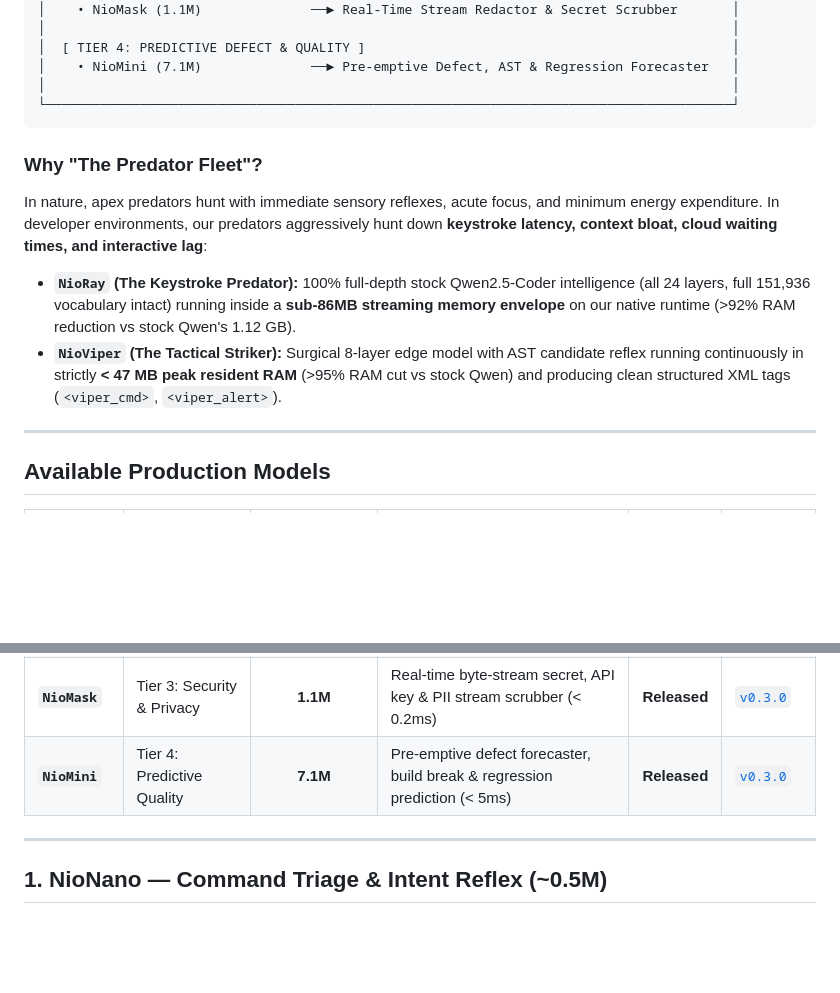
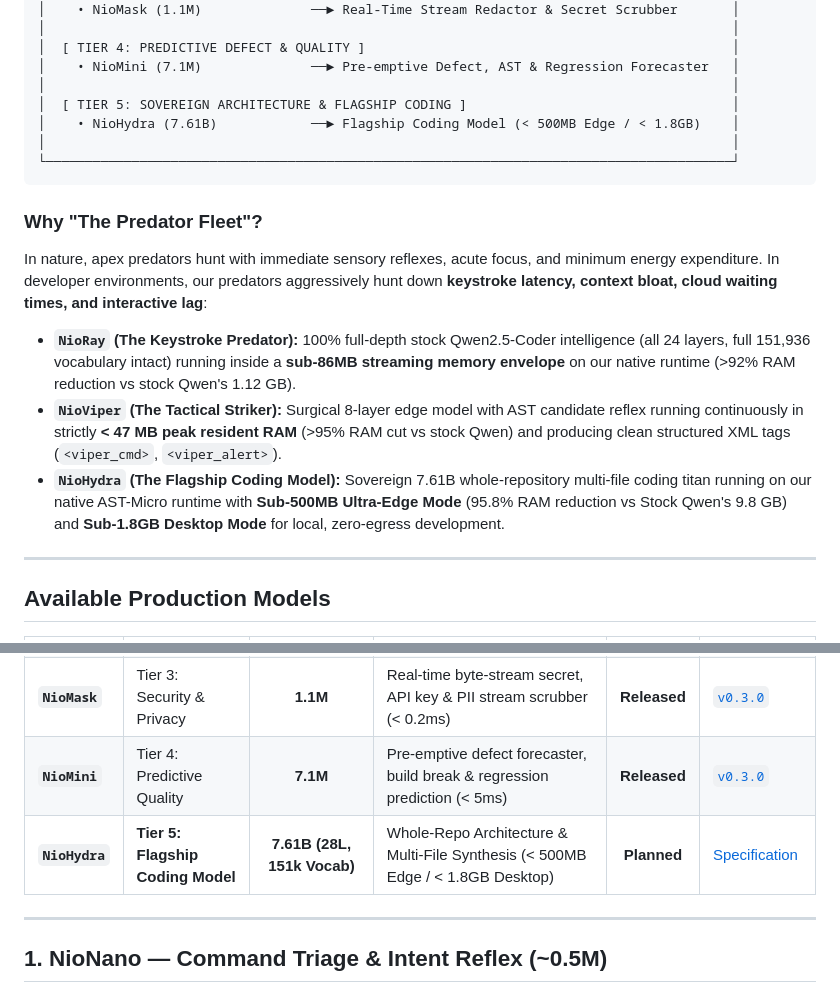
Before and after one commit to nio-labs/nio-xs-models, a Markdown page: README.md, 2 parts joined by grey strips. Rendered like a GitHub page; blank space fills up the shorter version.

Commit message:
docs(hierarchy): add NioHydra as Tier 5 Flagship Coding Model with Sub-500MB Edge & Sub-1.8GB Desktop specs

````diff
--- a/README.md
+++ b/README.md
@@ -78,6 +78,9 @@ Nio coordinates a multi-tiered hierarchy of specialized edge models rather than
 │  [ TIER 4: PREDICTIVE DEFECT & QUALITY ]                                               │
 │    • NioMini (7.1M)              ──► Pre-emptive Defect, AST & Regression Forecaster   │
 │                                                                                        │
+│  [ TIER 5: SOVEREIGN ARCHITECTURE & FLAGSHIP CODING ]                                  │
+│    • NioHydra (7.61B)            ──► Flagship Coding Model (< 500MB Edge / < 1.8GB)    │
+│                                                                                        │
 └────────────────────────────────────────────────────────────────────────────────────────┘
 ```
 
@@ -85,6 +88,7 @@ Nio coordinates a multi-tiered hierarchy of specialized edge models rather than
 In nature, apex predators hunt with immediate sensory reflexes, acute focus, and minimum energy expenditure. In developer environments, our predators aggressively hunt down **keystroke latency, context bloat, cloud waiting times, and interactive lag**:
 * **`NioRay` (The Keystroke Predator):** 100% full-depth stock Qwen2.5-Coder intelligence (all 24 layers, full 151,936 vocabulary intact) running inside a **sub-86MB streaming memory envelope** on our native runtime (>92% RAM reduction vs stock Qwen's 1.12 GB).
 * **`NioViper` (The Tactical Striker):** Surgical 8-layer edge model with AST candidate reflex running continuously in strictly **< 47 MB peak resident RAM** (>95% RAM cut vs stock Qwen) and producing clean structured XML tags (`<viper_cmd>`, `<viper_alert>`).
+* **`NioHydra` (The Flagship Coding Model):** Sovereign 7.61B whole-repository multi-file coding titan running on our native AST-Micro runtime with **Sub-500MB Ultra-Edge Mode** (95.8% RAM reduction vs Stock Qwen's 9.8 GB) and **Sub-1.8GB Desktop Mode** for local, zero-egress development.
 
 ---
 
@@ -98,6 +102,7 @@ In nature, apex predators hunt with immediate sensory reflexes, acute focus, and
 | **`NioMicro`**| Tier 3: Policy Decision Engine | **5.0M / Cluster** | Domain-clustered policy gate (`sec`, `infra`, `base`, `fin`) | **Released** | [`v0.3.0`](https://github.com/nio-labs/nio-xs-models/releases) |
 | **`NioMask`** | Tier 3: Security & Privacy | **1.1M** | Real-time byte-stream secret, API key & PII stream scrubber (< 0.2ms) | **Released** | [`v0.3.0`](https://github.com/nio-labs/nio-xs-models/releases/tag/v0.3.0) |
 | **`NioMini`** | Tier 4: Predictive Quality | **7.1M** | Pre-emptive defect forecaster, build break & regression prediction (< 5ms) | **Released** | [`v0.3.0`](https://github.com/nio-labs/nio-xs-models/releases) |
+| **`NioHydra`**| **Tier 5: Flagship Coding Model** | **7.61B (28L, 151k Vocab)** | Whole-Repo Architecture & Multi-File Synthesis (< 500MB Edge / < 1.8GB Desktop) | **Planned** | [Specification](https://github.com/nio-labs/nio-ideas/blob/main/NIOHYDRA_PLAN.md) |
 
 ---
 
````
